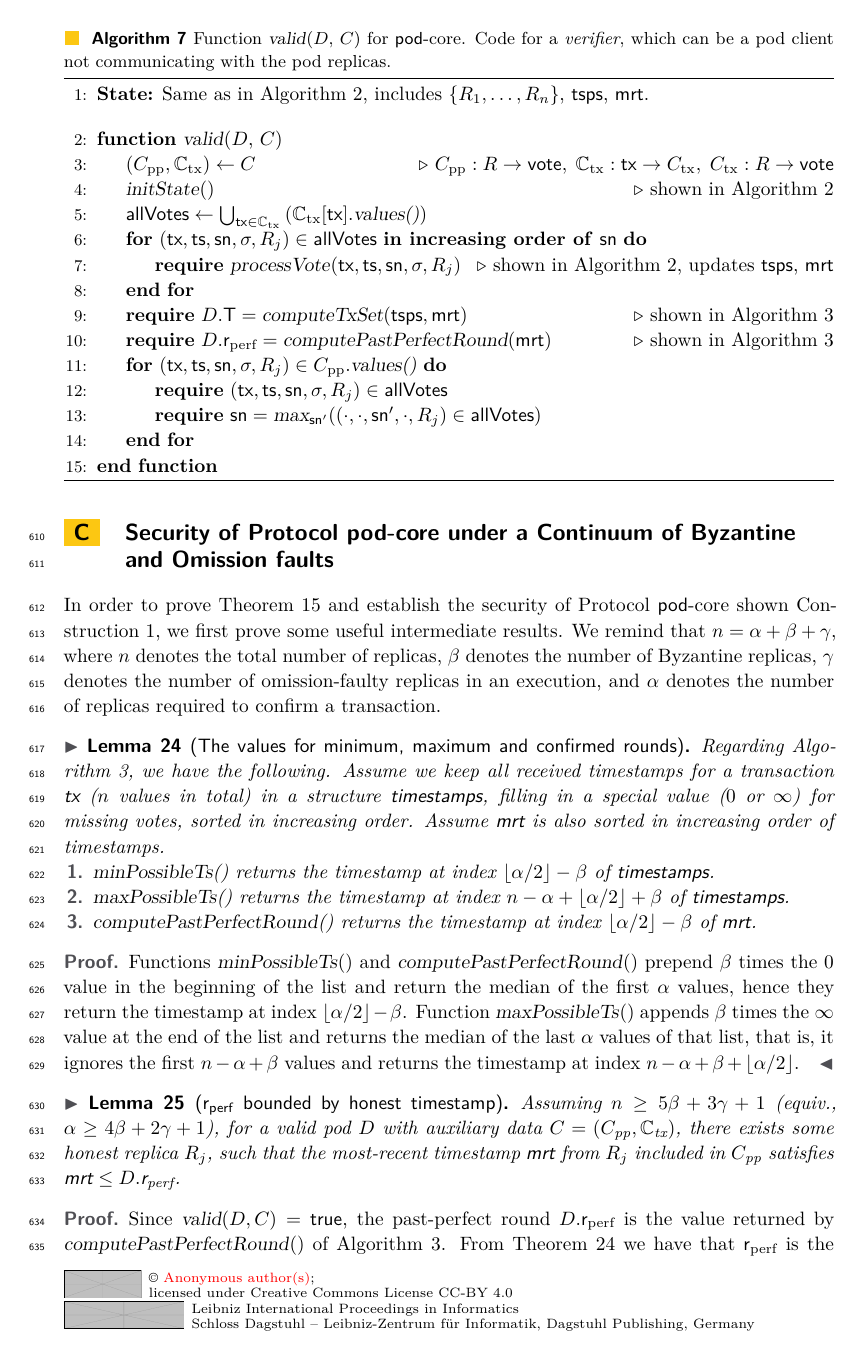
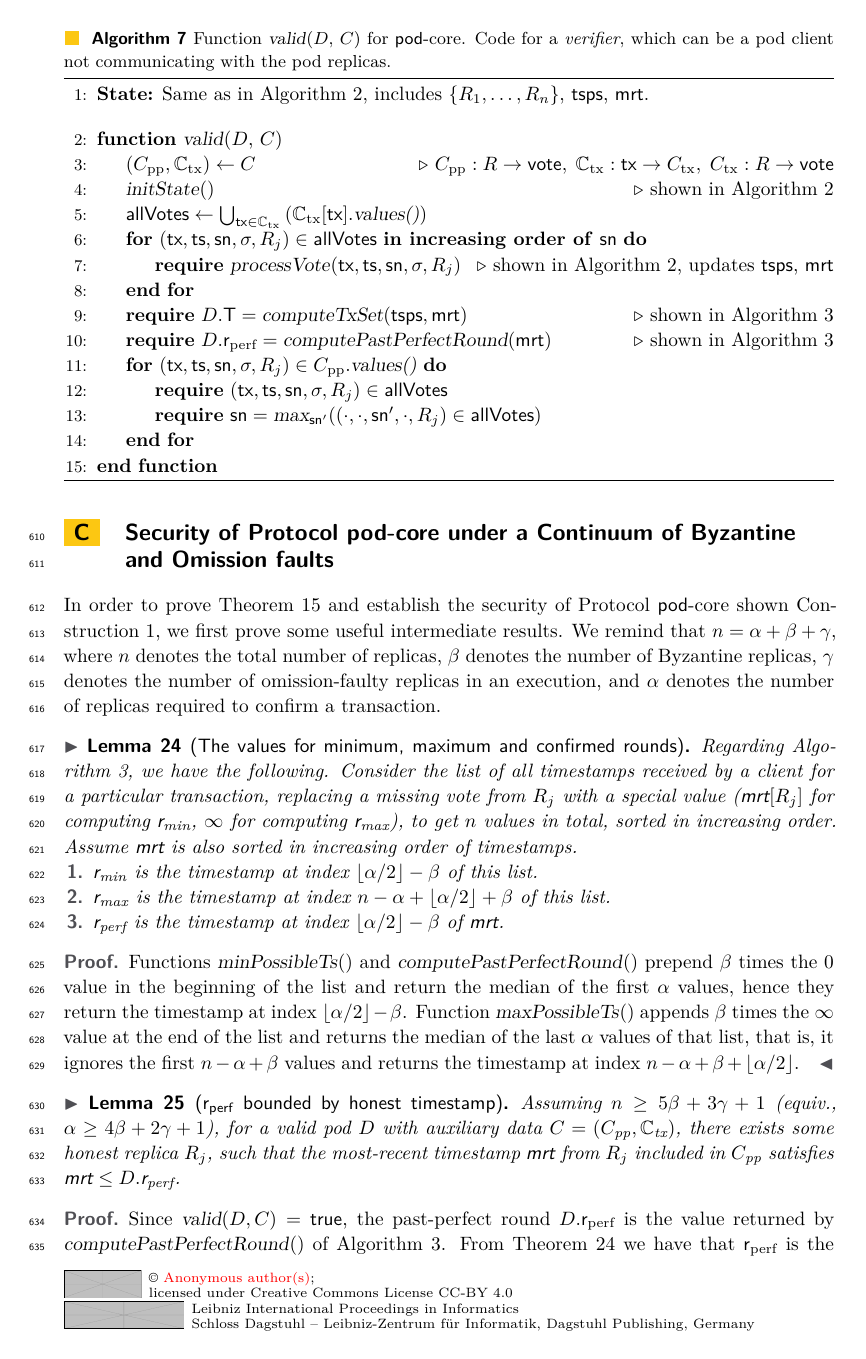
Before and after one commit to commonprefix/pod-paper, a LaTeX paper (DISC submission/main.tex, which reads DISC submission/app-pod-security.tex): page 19 of 27. Compiled offline with XeLaTeX.

Commit message:
better formulation for Lemma 1

```diff
--- a/DISC submission/app-pod-security.tex
+++ b/DISC submission/app-pod-security.tex
@@ -3,12 +3,12 @@ In order to prove Theorem~\ref{thm:pod-security} and establish the security of P
 
 \begin{lemma}[The values for minimum, maximum and \confirmed rounds]\label{lem:assign-min-max}
 	Regarding \Cref{alg:client-statistics}, we have the following.
-	Assume we keep all received timestamps for a transaction \tx ($n$ values in total) in a structure \txVotes, filling in a special  value ($0$  or $\infty$) for missing votes, sorted in increasing order.
+	Consider the list of all timestamps received by a client for a particular transaction, replacing a missing vote from $\rep_j$ with a special value ($\mrt[\rep_j]$ for computing \rmin, $\infty$ for computing \rmax), to get $n$ values in total, sorted in increasing order.
 	Assume \mrt is also sorted in increasing order of timestamps.
 	\begin{enumerate}
-		\item \opMinPossibleTs{} returns the timestamp at index $\lfloor \alpha / 2 \rfloor - \beta$ of \txVotes.
-		\item \opMaxPossibleTs{} returns the timestamp at index $n - \alpha + \lfloor \alpha / 2 \rfloor + \beta$ of \txVotes.
-		\item \opMinPossibleTsForNewTx{} returns the timestamp at index $\lfloor \alpha / 2 \rfloor - \beta$ of \mrt.
+		\item \rmin is the timestamp at index $\lfloor \alpha / 2 \rfloor - \beta$ of this list.
+		\item \rmax is the timestamp at index $n - \alpha + \lfloor \alpha / 2 \rfloor + \beta$ of this list.
+		\item \rperf is the timestamp at index $\lfloor \alpha / 2 \rfloor - \beta$ of \mrt.
 	\end{enumerate}
 \end{lemma}
 \begin{proof}
```
Also changed, not shown: DISC submission/pod-core-pseudocode/pod-core-replica-code.tex (+3 -3 lines), app-pod-security.tex (+4 -4 lines), DISC submission/app-pod-security.tex (2 more changed lines).
